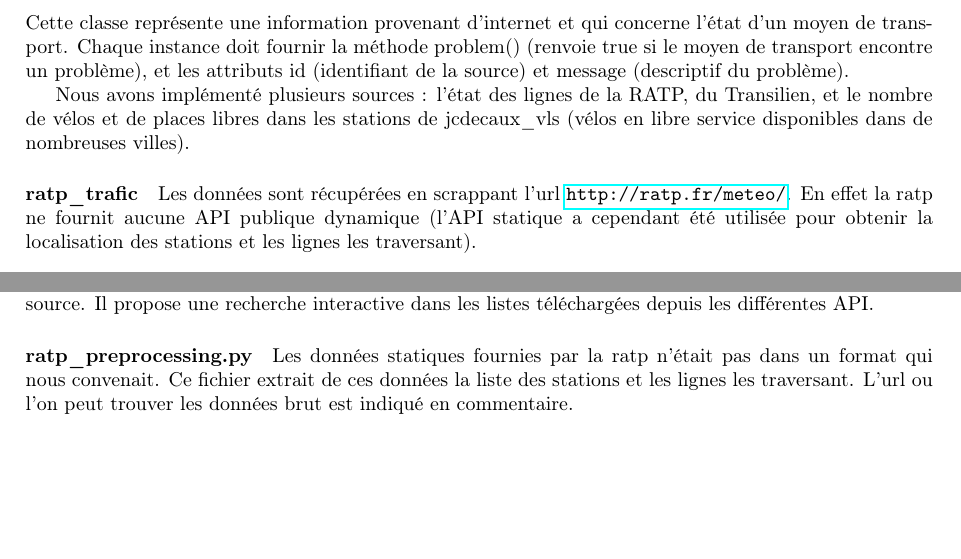
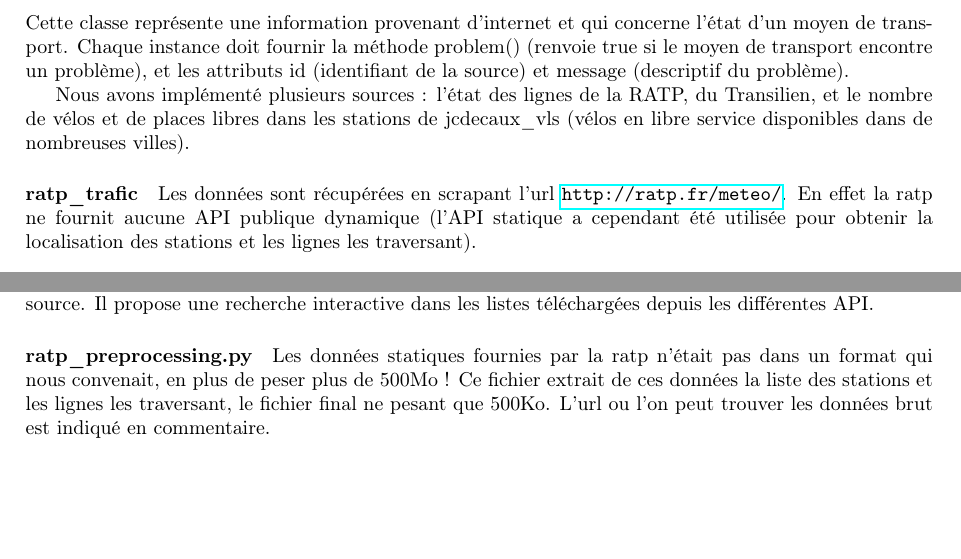
Before and after one commit to OlivierMarty/projet_wdm_2016, a LaTeX document (rapport/rapport.tex): two parts of pages 1 and 2 of 2, joined at a grey line, cut so that both start at the same text. Compiled offline with pdfLaTeX.

Commit message:
Report : size of files for ratp

```diff
--- a/rapport/rapport.tex
+++ b/rapport/rapport.tex
@@ -63,13 +63,13 @@ Nous avons implémenté plusieurs sources~: l'état des lignes de la RATP, du
 Transilien, et le nombre de vélos et de places libres dans les stations de
 jcdecaux\_vls (vélos en libre service disponibles dans de nombreuses villes).
 
-\paragraph{ratp\_trafic} Les données sont récupérées en scrappant l'url
+\paragraph{ratp\_trafic} Les données sont récupérées en scrapant l'url
 \url{http://ratp.fr/meteo/}.
 En effet la ratp ne fournit aucune API publique dynamique (l'API statique a
 cependant été utilisée pour obtenir la localisation des stations et les lignes
 les traversant).
 
-\paragraph{transilien} Les données sont récupérées en scrappant l'url \url{http://www.transilien.com/info-trafic/temps-reel}.
+\paragraph{transilien} Les données sont récupérées en scrapant l'url \url{http://www.transilien.com/info-trafic/temps-reel}.
 La SNCF fournit une API pour chercher des itinéraires, ou avoir les prochains
 horaires, mais pas, à notre connaissance, pour avoir des informations de trafic.
 
@@ -119,9 +119,10 @@ Il propose une recherche interactive dans les listes téléchargées depuis les
 différentes API.
 
 \paragraph{ratp\_preprocessing.py} Les données statiques fournies par la ratp
-n'était pas dans un format qui nous convenait.
+n'était pas dans un format qui nous convenait, en plus de peser plus de 500Mo~!
 Ce fichier extrait de ces données la liste des stations et les lignes les
-traversant. L'url ou l'on peut trouver les données brut est indiqué en
+traversant, le fichier final ne pesant que 500Ko.
+L'url ou l'on peut trouver les données brut est indiqué en
 commentaire.
 
 \end{document}
```
